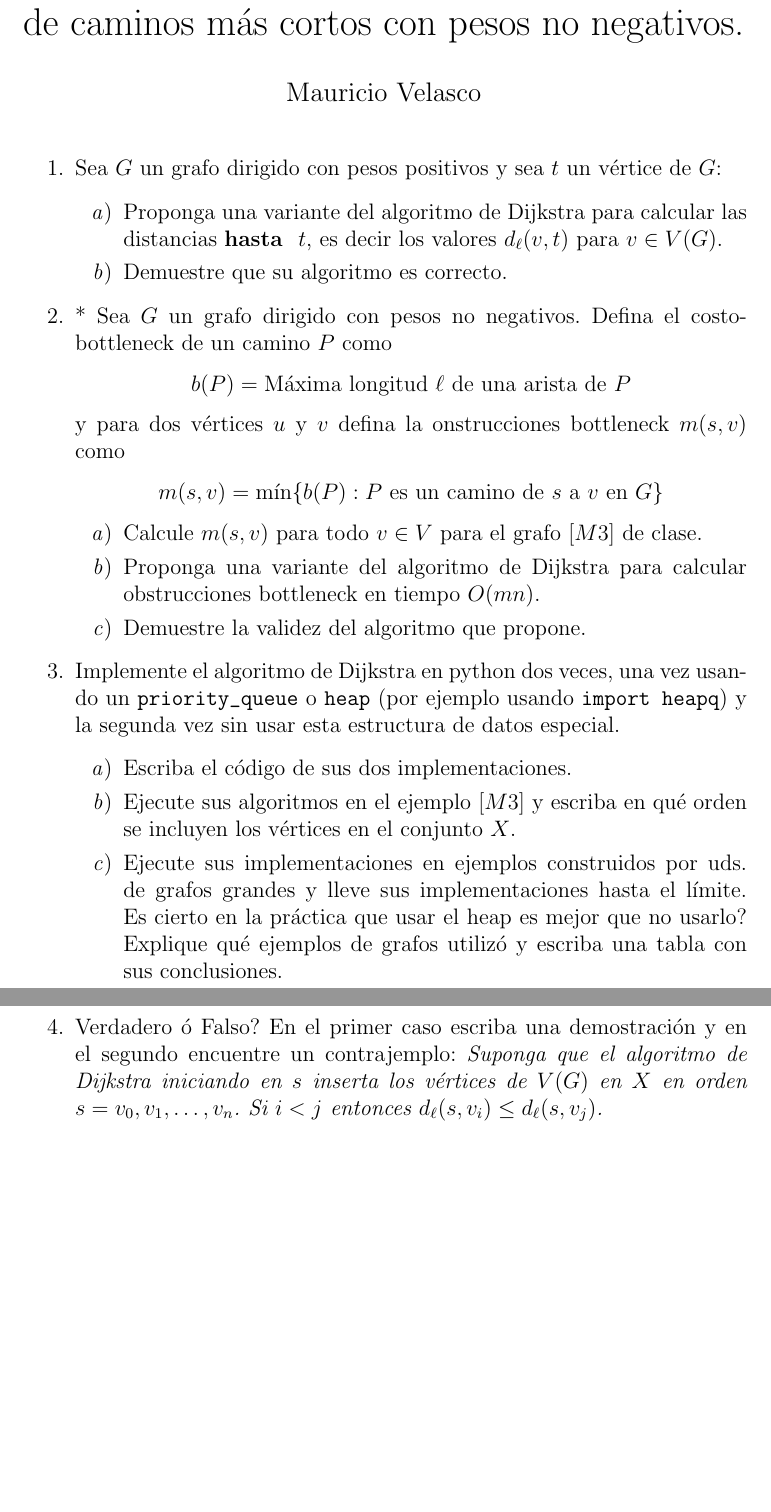
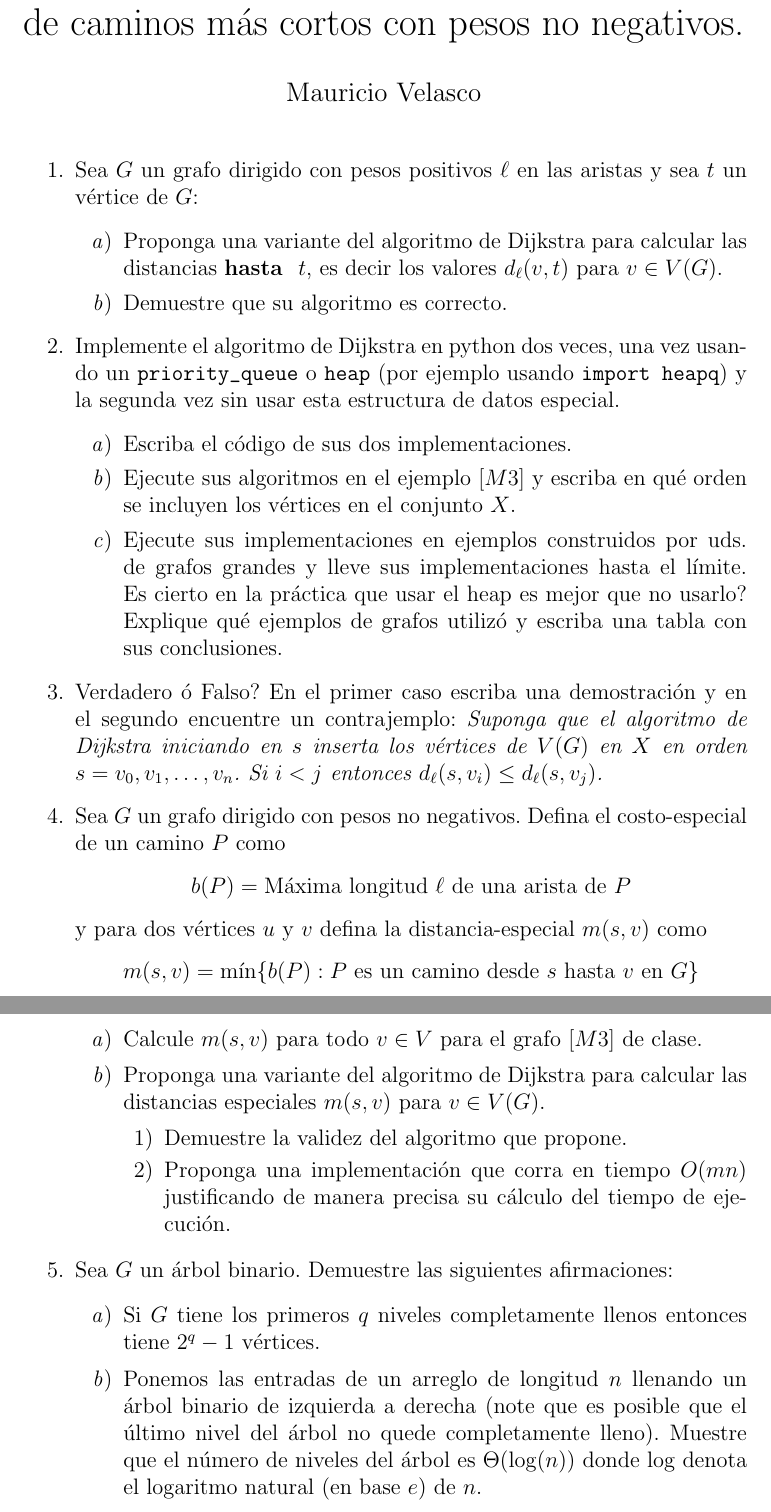
Before and after one commit to mauricio-velasco/algabo, a LaTeX document (P3_Dijkstra_DynP1.tex): two parts of pages 1 and 2 of 2, joined at a grey line, cut so that both start at the same text, the shorter picture padded with empty space. Compiled offline with pdfLaTeX.

Commit message:
P3 y P4 y notas DP1

```diff
--- a/P3_Dijkstra_DynP1.tex
+++ b/P3_Dijkstra_DynP1.tex
@@ -46,20 +46,10 @@
 \maketitle{}
 \begin{enumerate}
 
-\item Sea $G$ un grafo dirigido con pesos positivos y sea $t$ un v\'ertice de $G$:
+\item Sea $G$ un grafo dirigido con pesos positivos $\ell$ en las aristas y sea $t$ un v\'ertice de $G$:
 \begin{enumerate}
 \item  Proponga una variante del algoritmo de Dijkstra para calcular las distancias {\bf hasta } $t$, es decir los valores $d_{\ell}(v,t)$ para $v\in V(G)$.
 \item Demuestre que su algoritmo es correcto.
-\end{enumerate}
-
-\item * Sea $G$ un grafo dirigido con pesos no negativos. Defina el costo-bottleneck de un camino $P$ como
-\[b(P)=\text{M\'axima longitud $\ell$ de una arista de $P$}\]
-y para dos v\'ertices $u$ y $v$ defina la onstrucciones bottleneck $m(s,v)$ como
-\[m(s,v)=\min\{b(P): \text{$P$ es un camino de $s$ a $v$ en $G$}\}\]
-\begin{enumerate}
-\item Calcule $m(s,v)$ para todo $v\in V$ para el grafo $[M3]$ de clase.
-\item Proponga una variante del algoritmo de Dijkstra para calcular obstrucciones bottleneck en tiempo $O(mn)$.
-\item Demuestre la validez del algoritmo que propone.
 \end{enumerate}
 
 \item Implemente el algoritmo de Dijkstra en python dos veces, una vez usando un \verb!priority_queue! o \verb!heap! (por ejemplo usando \verb!import heapq!) y la segunda vez sin usar esta estructura de datos especial.
@@ -70,6 +60,28 @@ y para dos v\'ertices $u$ y $v$ defina la onstrucciones bottleneck $m(s,v)$ como
 \end{enumerate}
 
 \item Verdadero \'o Falso? En el primer caso escriba una demostraci\'on y en el segundo encuentre un contrajemplo: {\it Suponga que el algoritmo de Dijkstra iniciando en $s$ inserta los v\'ertices de $V(G)$ en $X$ en orden  $s=v_0,v_1,\dots, v_n$. Si $i<j$ entonces $d_{\ell}(s,v_i)\leq d_{\ell}(s,v_j)$.}
+
+
+\item Sea $G$ un grafo dirigido con pesos no negativos. Defina el costo-especial de un camino $P$ como
+\[b(P)=\text{M\'axima longitud $\ell$ de una arista de $P$}\]
+y para dos v\'ertices $u$ y $v$ defina la distancia-especial $m(s,v)$ como
+\[m(s,v)=\min\{b(P): \text{$P$ es un camino desde $s$ hasta $v$ en $G$}\}\]
+\begin{enumerate}
+\item Calcule $m(s,v)$ para todo $v\in V$ para el grafo $[M3]$ de clase.
+\item Proponga una variante del algoritmo de Dijkstra para calcular las distancias especiales $m(s,v)$ para $v\in V(G)$.
+\begin{enumerate}
+\item Demuestre la validez del algoritmo que propone.
+\item Proponga una implementación que corra en tiempo $O(mn)$ justificando de manera precisa su cálculo del tiempo de ejecución.
+\end{enumerate}
+\end{enumerate}
+
+
+\item Sea $G$ un \'arbol binario. Demuestre las siguientes afirmaciones:
+\begin{enumerate}
+\item Si $G$ tiene los primeros $q$ niveles completamente llenos entonces tiene $2^{q}-1$ v\'ertices.
+\item Ponemos las entradas de un arreglo de longitud $n$ llenando un \'arbol binario  de izquierda a derecha (note que es posible que el último nivel del \'arbol no quede completamente lleno). Muestre que el número de niveles del \'arbol es $\Theta(\log(n))$ donde $\log$ denota el logaritmo natural (en base $e$) de $n$.
+\end{enumerate}
+
 \end{enumerate}
 
 \end{document}
```
Also changed, not shown: P4_DynP_1.tex (+4 -4 lines), notes/DynP1.pdf (added), 8 other files.
